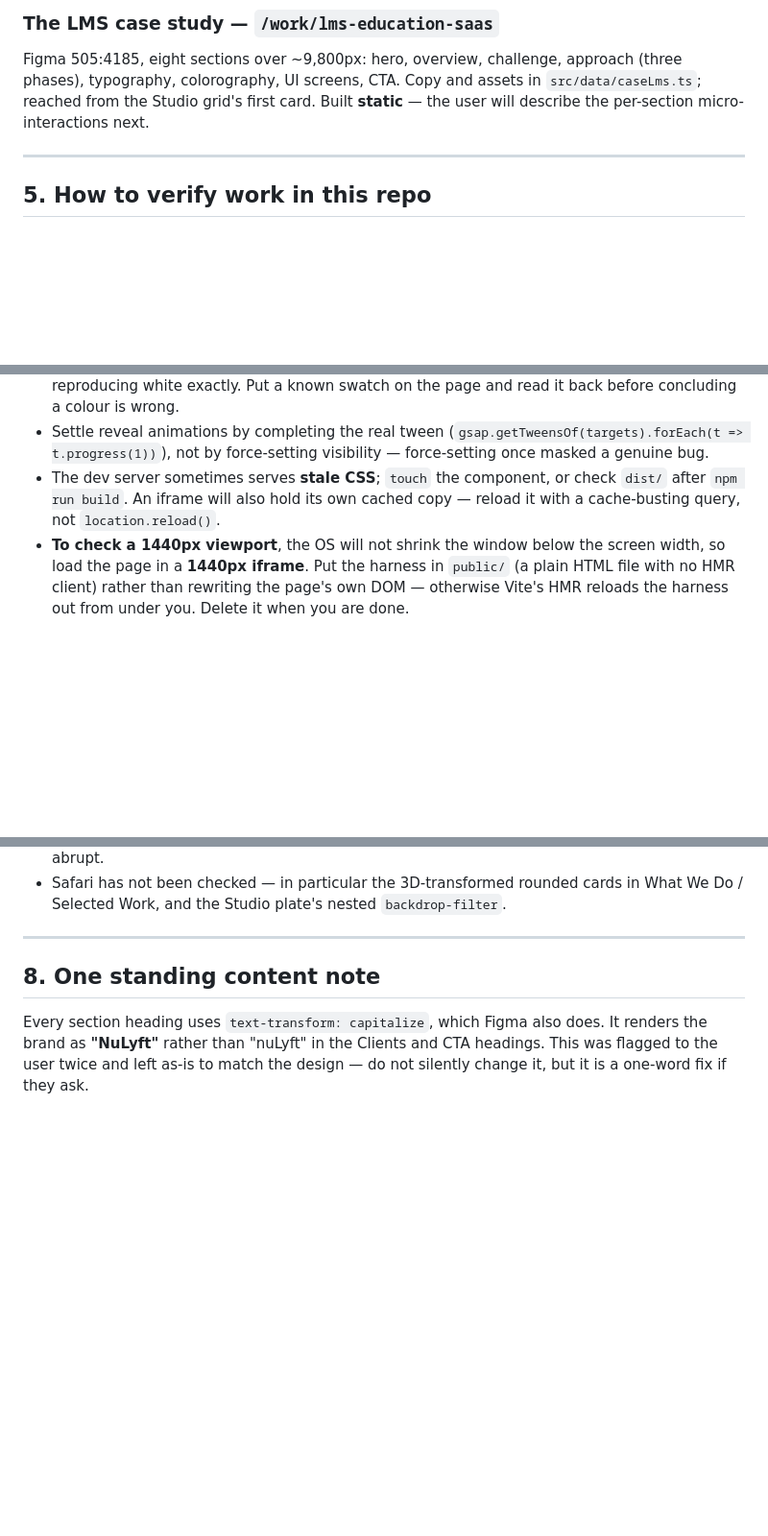
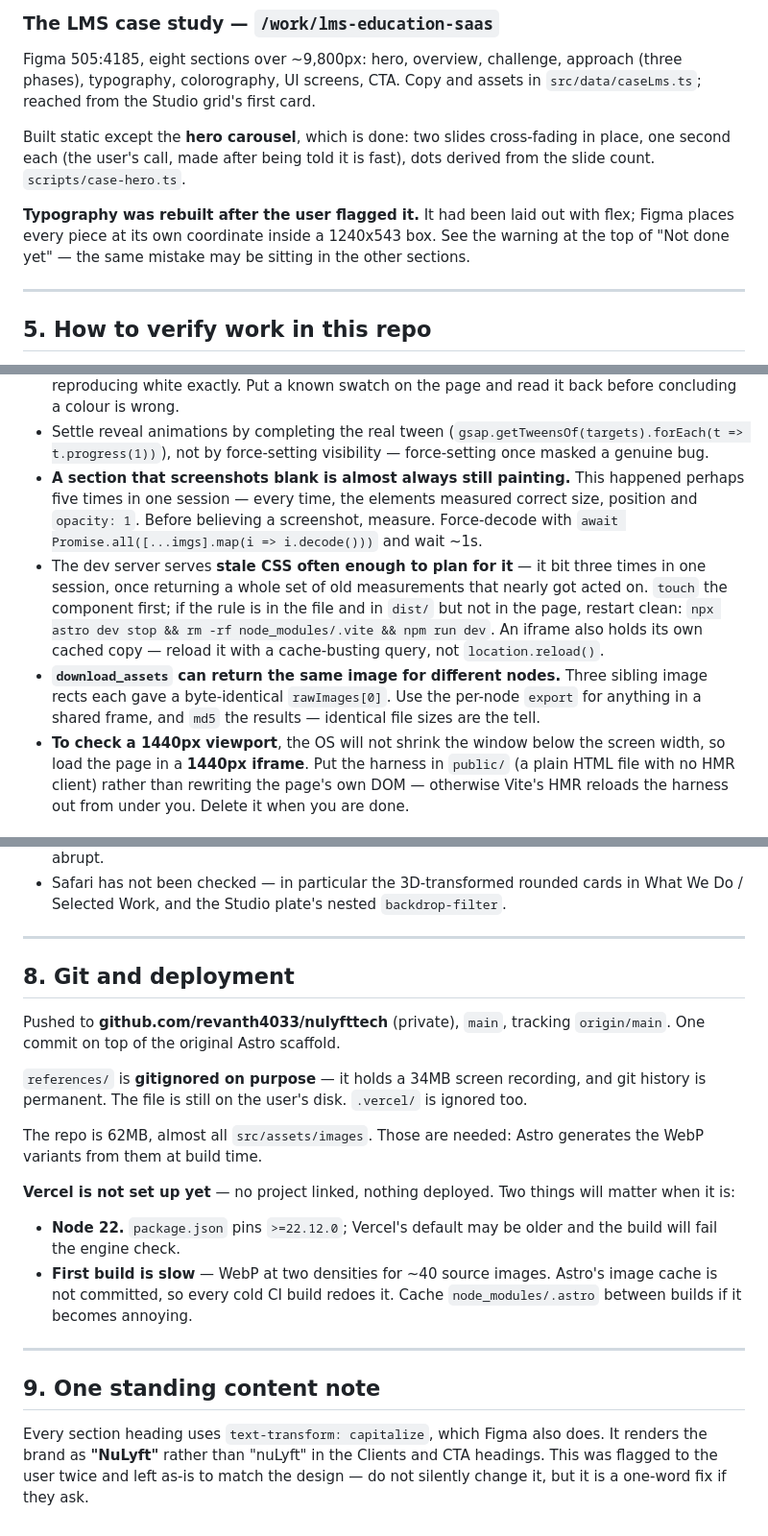
Before and after one commit to revanth4033/nulyfttech, a Markdown page: HANDOFF.md, 3 parts joined by grey strips. Shown at 96% size. Drawn GitHub-style; blank space fills up the shorter version.

```diff
--- a/HANDOFF.md
+++ b/HANDOFF.md
@@ -156,8 +163,15 @@ it has its own component and shares only the pattern.
 Figma 505:4185, eight sections over ~9,800px: hero, overview, challenge,
 approach (three phases), typography, colorography, UI screens, CTA. Copy and
 assets in `src/data/caseLms.ts`; reached from the Studio grid's first card.
-Built **static** — the user will describe the per-section micro-interactions
-next.
+
+Built static except the **hero carousel**, which is done: two slides
+cross-fading in place, one second each (the user's call, made after being told
+it is fast), dots derived from the slide count. `scripts/case-hero.ts`.
+
+**Typography was rebuilt after the user flagged it.** It had been laid out
+with flex; Figma places every piece at its own coordinate inside a 1240x543
+box. See the warning at the top of "Not done yet" — the same mistake may be
+sitting in the other sections.
 
 ---
 
@@ -178,9 +192,22 @@ The user expects claims to be backed by measurement, not by eyeballing.
 - Settle reveal animations by completing the real tween
   (`gsap.getTweensOf(targets).forEach(t => t.progress(1))`), not by
   force-setting visibility — force-setting once masked a genuine bug.
-- The dev server sometimes serves **stale CSS**; `touch` the component, or
-  check `dist/` after `npm run build`. An iframe will also hold its own cached
-  copy — reload it with a cache-busting query, not `location.reload()`.
+- **A section that screenshots blank is almost always still painting.** This
+  happened perhaps five times in one session — every time, the elements
+  measured correct size, position and `opacity: 1`. Before believing a
+  screenshot, measure. Force-decode with
+  `await Promise.all([...imgs].map(i => i.decode()))` and wait ~1s.
+- The dev server serves **stale CSS often enough to plan for it** — it bit
+  three times in one session, once returning a whole set of old measurements
+  that nearly got acted on. `touch` the component first; if the rule is in the
+  file and in `dist/` but not in the page, restart clean:
+  `npx astro dev stop && rm -rf node_modules/.vite && npm run dev`. An iframe
+  also holds its own cached copy — reload it with a cache-busting query, not
+  `location.reload()`.
+- **`download_assets` can return the same image for different nodes.** Three
+  sibling image rects each gave a byte-identical `rawImages[0]`. Use the
+  per-node `export` for anything in a shared frame, and `md5` the results —
+  identical file sizes are the tell.
 - **To check a 1440px viewport**, the OS will not shrink the window below the
   screen width, so load the page in a **1440px iframe**. Put the harness in
   `public/` (a plain HTML file with no HMR client) rather than rewriting the
@@ -277,7 +311,29 @@ token, but nothing beyond that has been designed or verified.
 
 ---
 
-## 8. One standing content note
+## 8. Git and deployment
+
+Pushed to **github.com/revanth4033/nulyfttech** (private), `main`, tracking
+`origin/main`. One commit on top of the original Astro scaffold.
+
+`references/` is **gitignored on purpose** — it holds a 34MB screen recording,
+and git history is permanent. The file is still on the user's disk. `.vercel/`
+is ignored too.
+
+The repo is 62MB, almost all `src/assets/images`. Those are needed: Astro
+generates the WebP variants from them at build time.
+
+**Vercel is not set up yet** — no project linked, nothing deployed. Two things
+will matter when it is:
+- **Node 22.** `package.json` pins `>=22.12.0`; Vercel's default may be older
+  and the build will fail the engine check.
+- **First build is slow** — WebP at two densities for ~40 source images.
+  Astro's image cache is not committed, so every cold CI build redoes it.
+  Cache `node_modules/.astro` between builds if it becomes annoying.
+
+---
+
+## 9. One standing content note
 
 Every section heading uses `text-transform: capitalize`, which Figma also
 does. It renders the brand as **"NuLyft"** rather than "nuLyft" in the Clients
```
Also changed, not shown: other parts of HANDOFF.md (+14 -0 lines), AGENTS.md (+19 -4 lines).
